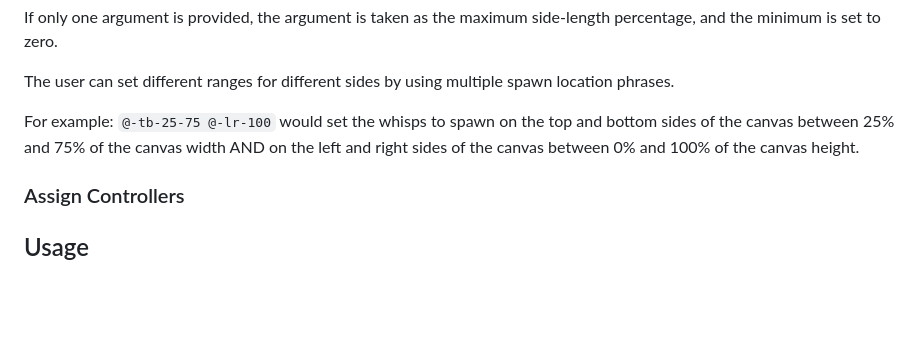
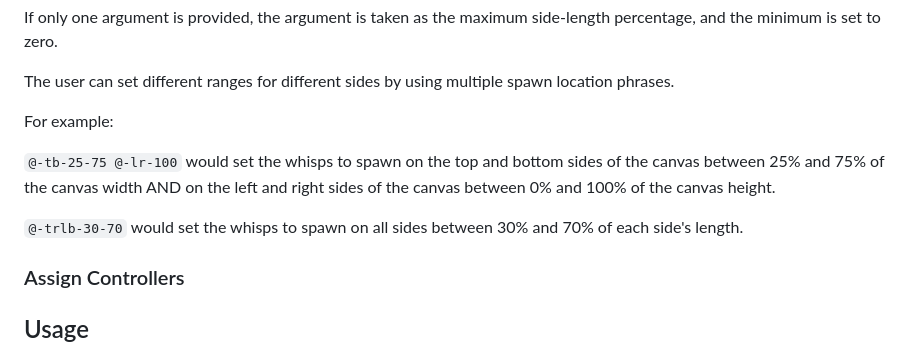
Before and after one commit to AutosaveDave/visual-overlays, a Markdown page: README.md, the part around the change. Drawn GitHub-style; blank space fills up the shorter version.

Commit message:
Added another spawn location example to README

```diff
--- a/README.md
+++ b/README.md
@@ -224,7 +224,11 @@ If only one argument is provided, the argument is taken as the maximum side-leng
 
 The user can set different ranges for different sides by using multiple spawn location phrases.
 
-For example: `@-tb-25-75 @-lr-100` would set the whisps to spawn on the top and bottom sides of the canvas between 25% and 75% of the canvas width AND on the left and right sides of the canvas between 0% and 100% of the canvas height.
+For example:
+
+`@-tb-25-75 @-lr-100` would set the whisps to spawn on the top and bottom sides of the canvas between 25% and 75% of the canvas width AND on the left and right sides of the canvas between 0% and 100% of the canvas height.
+
+`@-trlb-30-70` would set the whisps to spawn on all sides between 30% and 70% of each side's length.
 
 ### Assign Controllers
 
```
